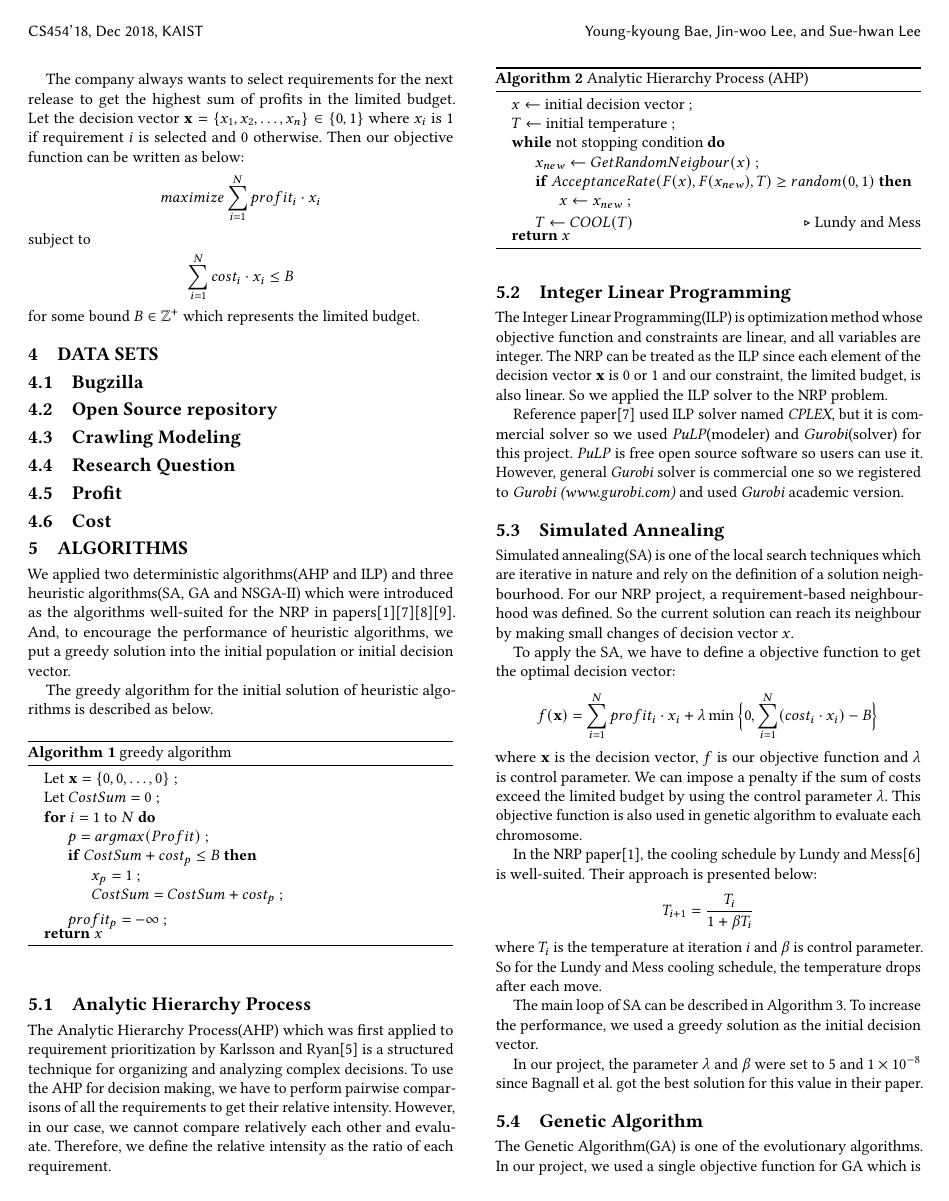
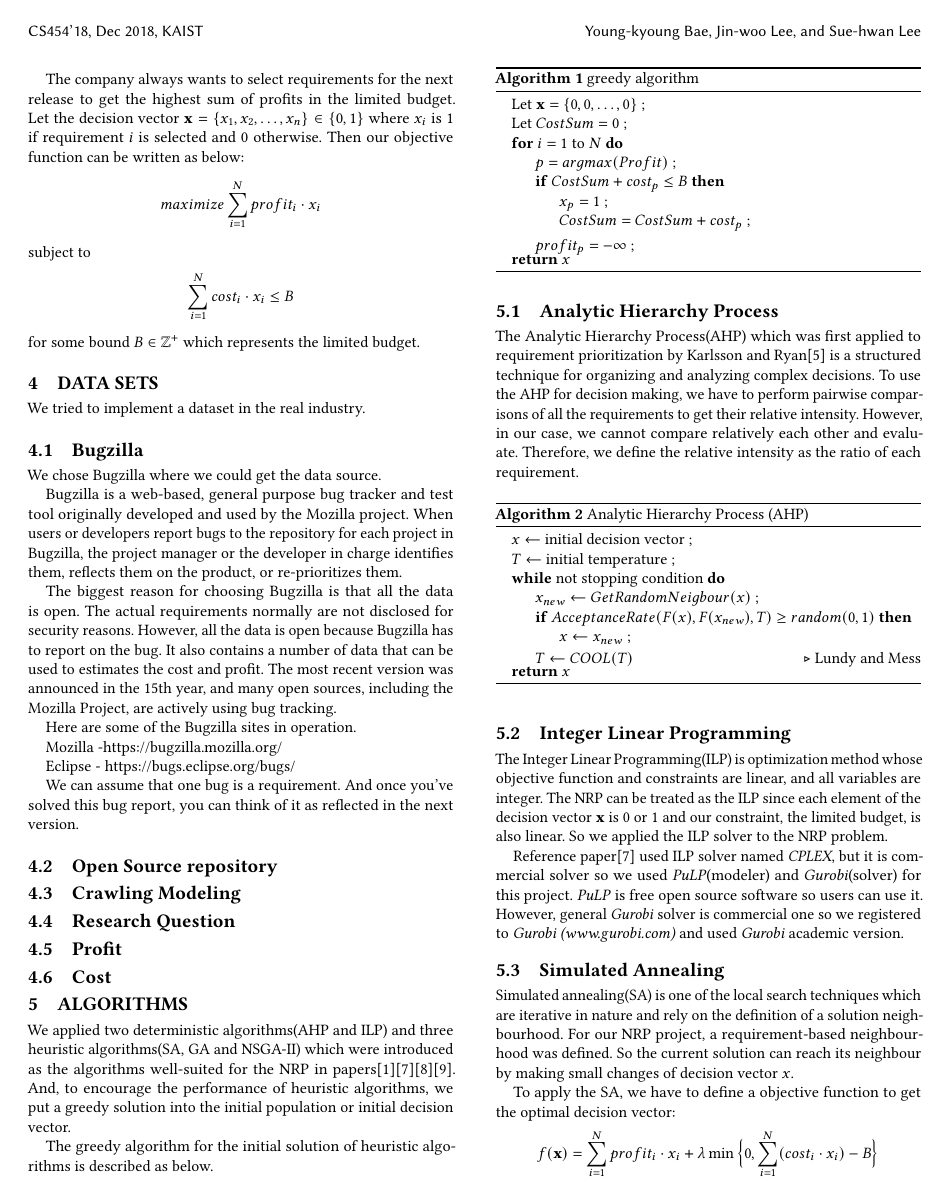
Before and after one commit to qodudrud/CS454-Project_NRP, a LaTeX paper (PaperTitle.tex, which reads PaperBody.tex): page 2 of 5. Compiled offline with pdfLaTeX.

Commit message:
Updates from ShareLaTeX

```diff
--- a/PaperBody.tex
+++ b/PaperBody.tex
@@ -46,8 +46,27 @@ subject to
 for some bound $B \in \mathbb{Z}^+$ which represents the limited budget.
 
 \section{Data sets}
+    We tried to implement a dataset in the real industry.
+\subsection{Bugzilla}
 
-\subsection{Bugzilla}
+    We chose Bugzilla where we could get the data source.
+
+Bugzilla is a web-based, general purpose bug tracker and test tool originally developed and used by the Mozilla project. When users or developers report bugs to the repository for each project in Bugzilla, the project manager or the developer in charge identifies them, reflects them on the product, or re-prioritizes them.
+
+The biggest reason for choosing Bugzilla is that all the data is open. The actual requirements normally are not disclosed for security reasons. However, all the data is open because Bugzilla has to report on the bug. It also contains a number of data that can be used to estimates the cost and profit. The most recent version was announced in the 15th year, and many open sources, including the Mozilla Project, are actively using bug tracking.
+
+Here are some of the Bugzilla sites in operation.
+
+
+Mozilla -https://bugzilla.mozilla.org/
+
+Eclipse - https://bugs.eclipse.org/bugs/
+
+
+We can assume that one bug is a requirement. And once you've solved this bug report, you can think of it as reflected in the next version.
+
+
+
 \subsection{Open Source repository}
 \subsection{Crawling Modeling}
 \subsection{Research Question}
```
Also changed, not shown: PaperTitle.tex (+1 -0 lines).
